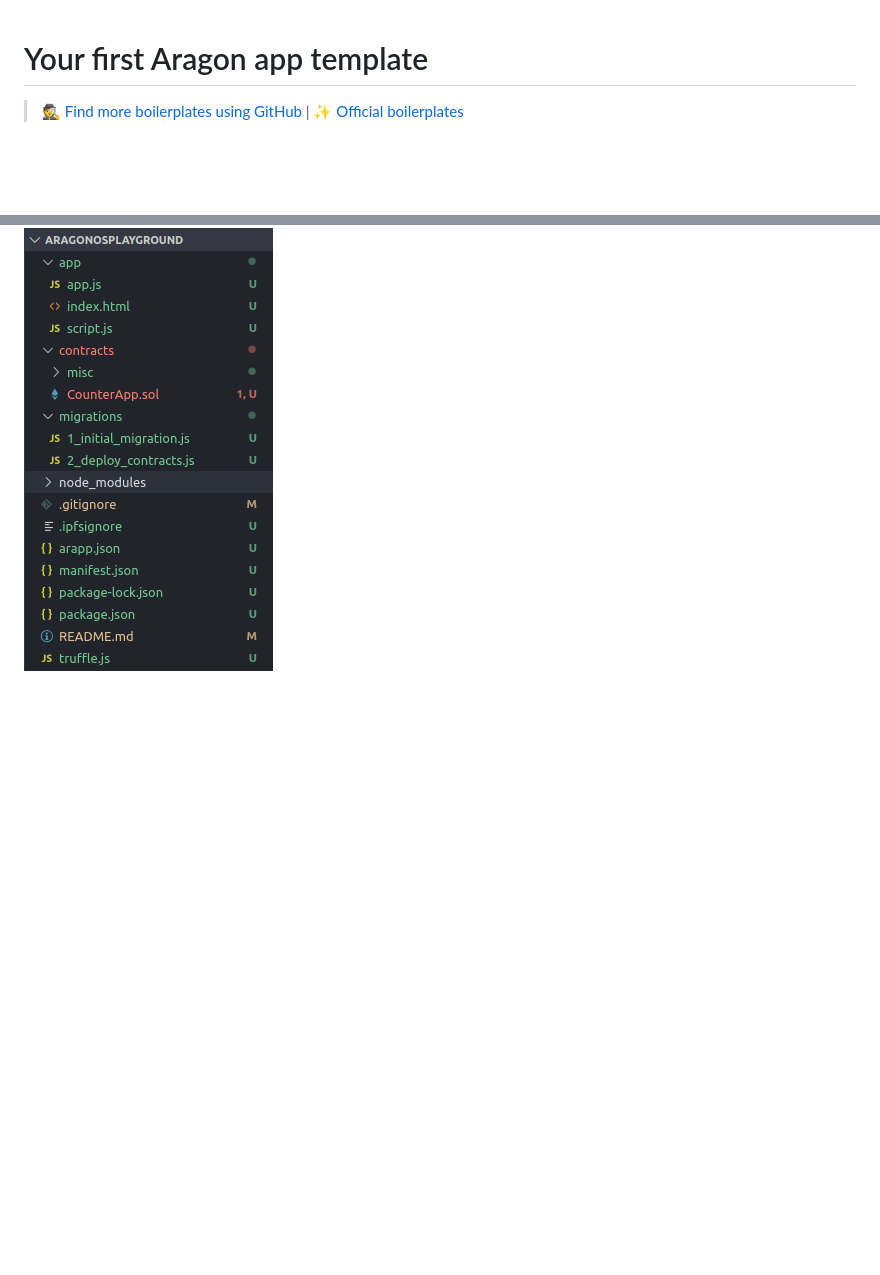
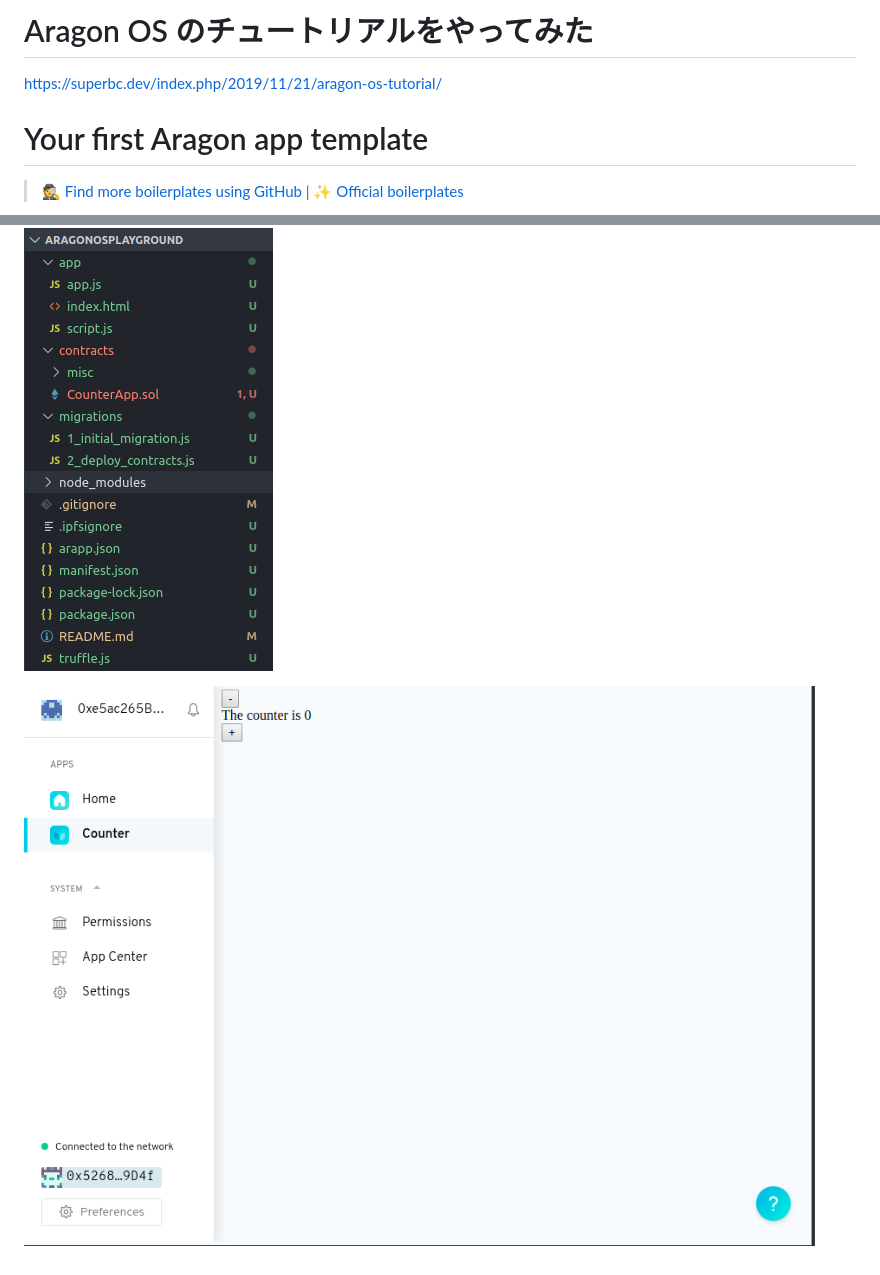
Before and after one commit to HajimeK/aragonosplayground, a Markdown page: README.md, 2 parts joined by grey strips. Rendered like a GitHub page; pictures changed too: aragonosportal.png (added); blank space fills up the shorter version.

Commit message:
Done the aragonOS tutorial

```diff
--- a/README.md
+++ b/README.md
@@ -1,3 +1,7 @@
+# Aragon OS のチュートリアルをやってみた
+
+https://superbc.dev/index.php/2019/11/21/aragon-os-tutorial/
+
 # Your first Aragon app template
 
 > 🕵️ [Find more boilerplates using GitHub](https://github.com/search?q=topic:aragon-boilerplate) |
@@ -6,3 +10,5 @@
 Template to help you build your first Aragon application following the [tutorial from hack.aragon](https://hack.aragon.org/docs/tutorial.html)
 
 ![](folders.png)
+
+![](aragonosportal.png)
```
Also changed, not shown: 9 other files.
